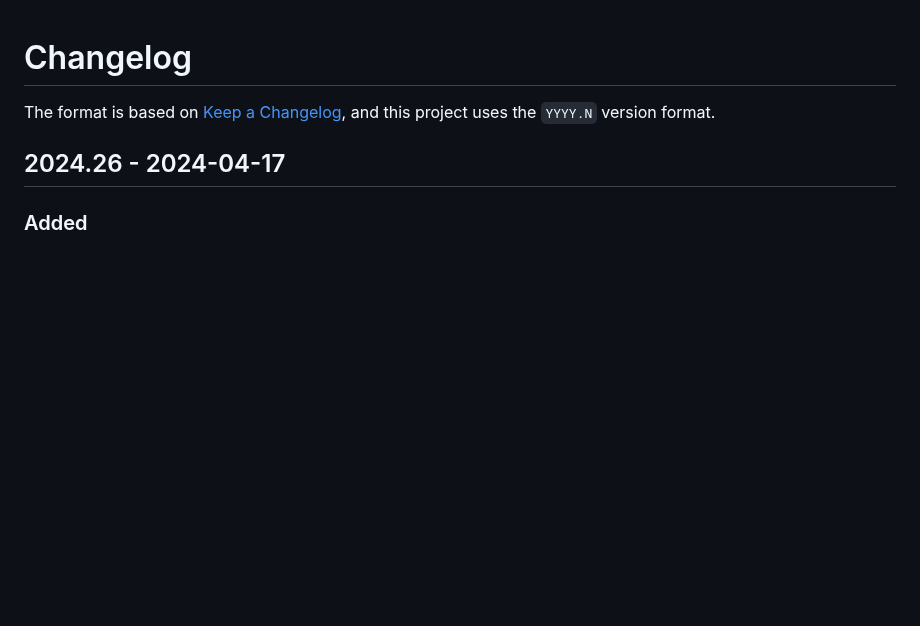
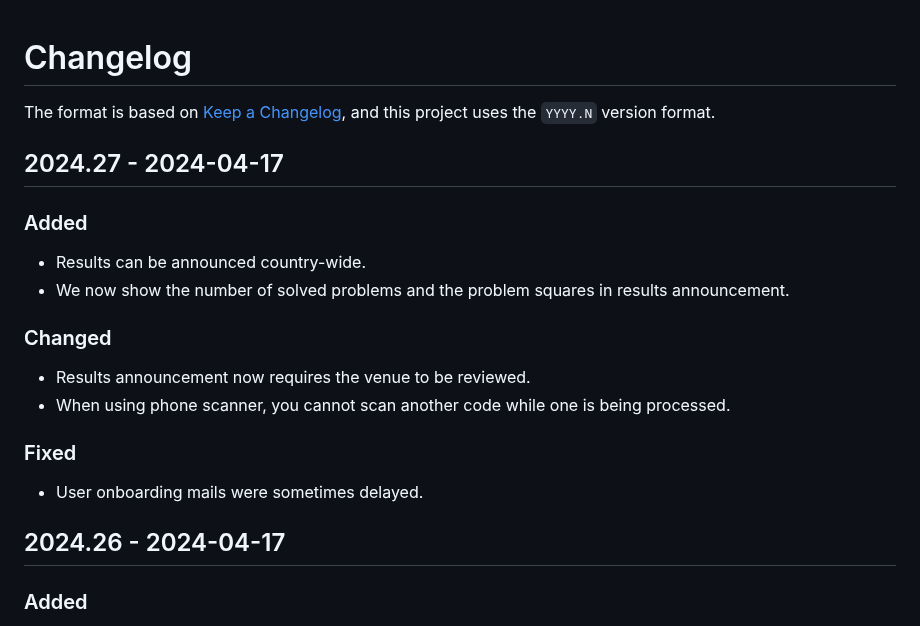
Before and after one commit to naboj-org/bullet, a Markdown page: CHANGELOG.md, the part around the change. Rendered like a GitHub page; blank space fills up the shorter version.

Commit message:
master: update changelog

```diff
--- a/CHANGELOG.md
+++ b/CHANGELOG.md
@@ -2,6 +2,22 @@
 
 The format is based on [Keep a Changelog](https://keepachangelog.com/en/1.0.0/),
 and this project uses the `YYYY.N` version format.
+
+## 2024.27 - 2024-04-17
+
+### Added
+
+- Results can be announced country-wide.
+- We now show the number of solved problems and the problem squares in results announcement.
+
+### Changed
+
+- Results announcement now requires the venue to be reviewed.
+- When using phone scanner, you cannot scan another code while one is being processed.
+
+### Fixed
+
+- User onboarding mails were sometimes delayed.
 
 ## 2024.26 - 2024-04-17
 
```
